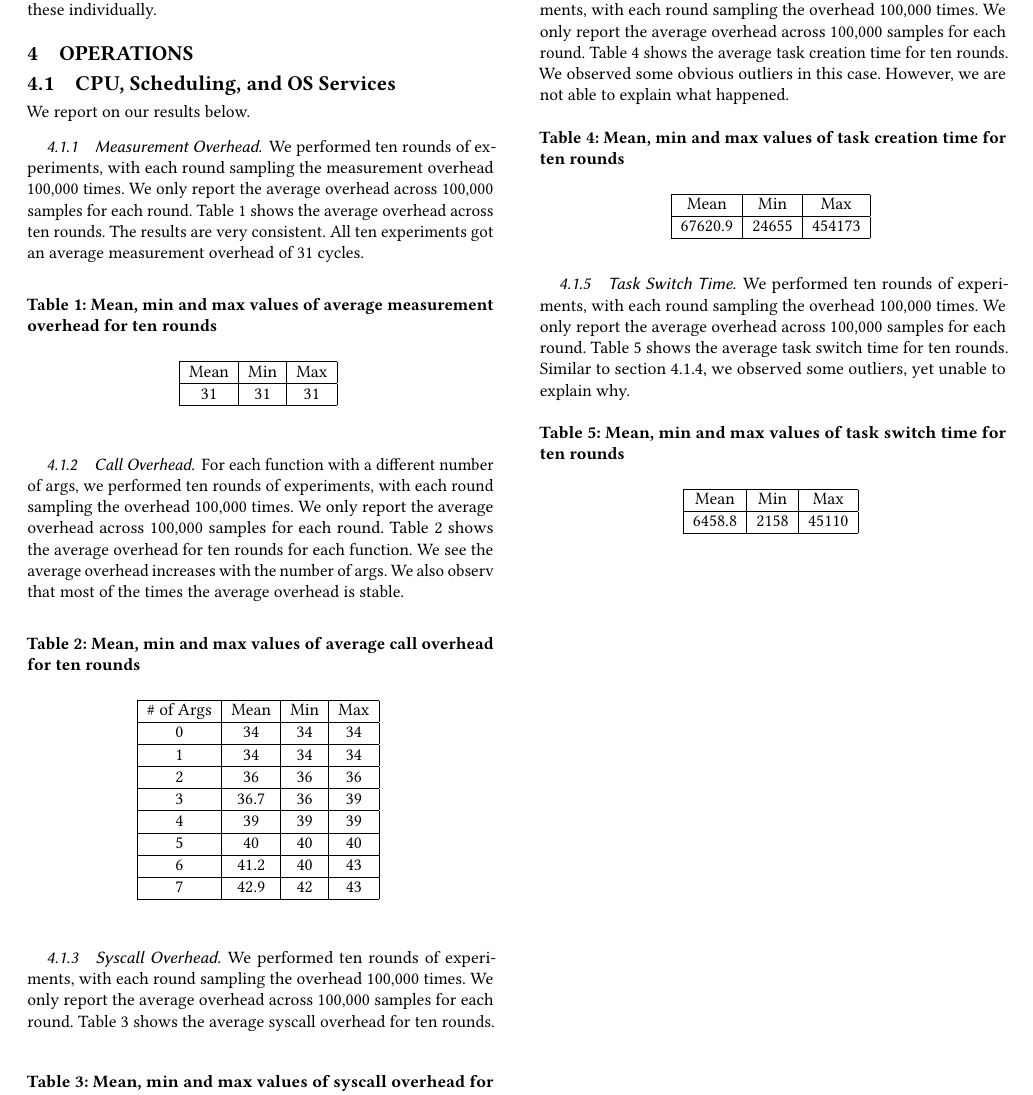
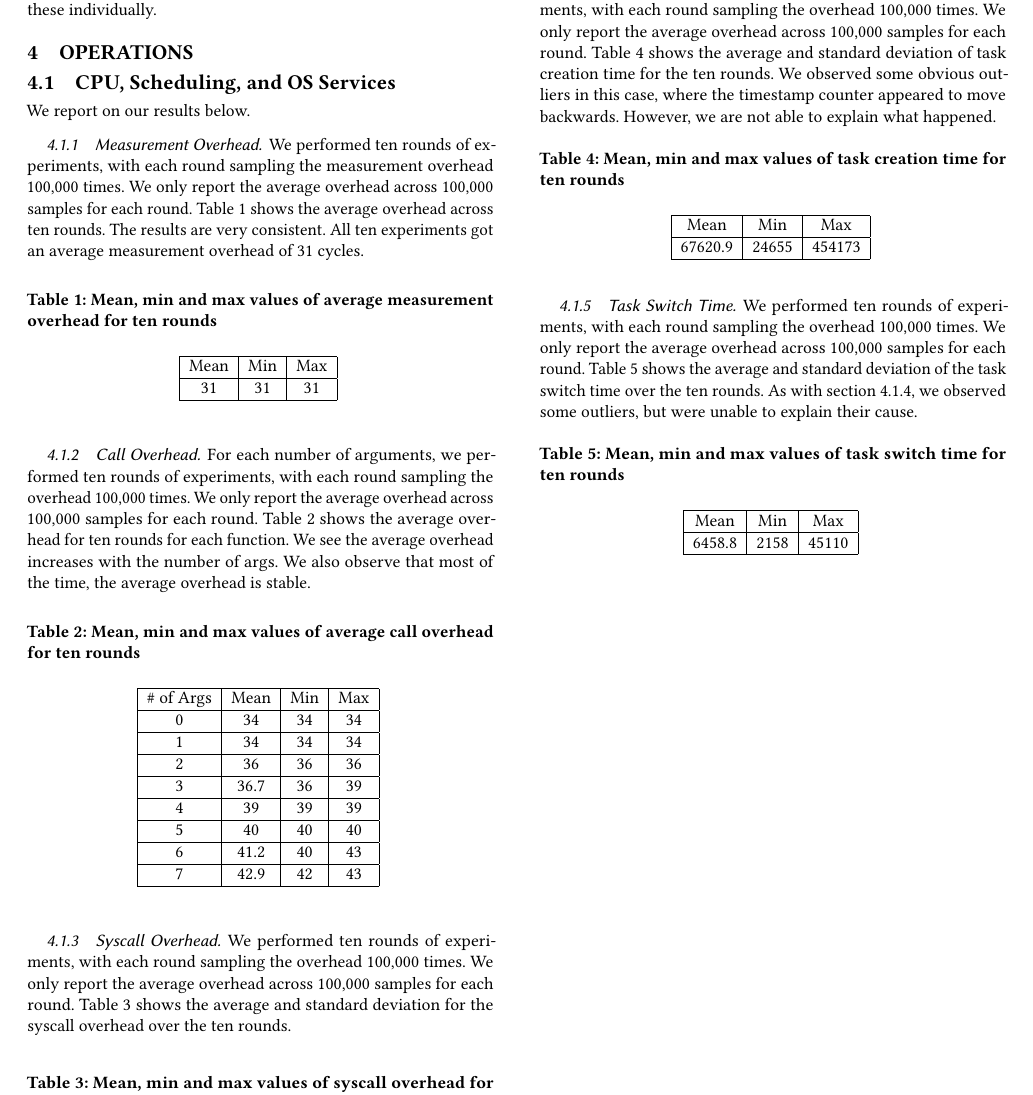
Before and after one commit to alexliu0809/seL4_performance, a LaTeX paper (part1/seL4.tex, which reads part1/results.tex): part of page 2 of 3, cut so that both start at the same text. Compiled offline with pdfLaTeX.

Commit message:
Grammar nits

```diff
--- a/part1/results.tex
+++ b/part1/results.tex
@@ -23,10 +23,17 @@ All ten experiments got an average measurement overhead of 31 cycles.
 \end{table}
 
 \subsubsection{Call Overhead}
-For each function with a different number of args, we performed ten rounds of experiments, with each round sampling the overhead 100,000 times. We only report the average overhead across 100,000 samples for each round.
-Table \ref{tab:t2} shows the average overhead for ten rounds for each function.
-We see the average overhead increases with the number of args.
-We also observ that most of the times the average overhead is stable.
+For each number of arguments, we performed ten rounds of experiments,
+with each round sampling the overhead 100,000 times.
+%
+We only report the average overhead across 100,000 samples for each
+round.
+%
+Table \ref{tab:t2} shows the average overhead for ten rounds for each
+function.
+%
+We see the average overhead increases with the number of args. We also
+observe that most of the time, the average overhead is stable.
 
 \begin{table}[htb]
 
@@ -58,8 +65,14 @@ We also observ that most of the times the average overhead is stable.
 
 
 \subsubsection{Syscall Overhead}
-We performed ten rounds of experiments, with each round sampling the overhead 100,000 times. We only report the average overhead across 100,000 samples for each round.
-Table \ref{tab:t3} shows the average syscall overhead for ten rounds.
+We performed ten rounds of experiments, with each round sampling the
+overhead 100,000 times.
+%
+We only report the average overhead across 100,000 samples for each
+round.
+%
+Table \ref{tab:t3} shows the average and standard deviation for the
+syscall overhead over the ten rounds.
 
 \begin{table}[tb]
 
@@ -78,8 +91,15 @@ Table \ref{tab:t3} shows the average syscall overhead for ten rounds.
 
 \subsubsection{Task Creation Time}
 \label{subsubsec:tct}
-We performed ten rounds of experiments, with each round sampling the overhead 100,000 times. We only report the average overhead across 100,000 samples for each round.
-Table \ref{tab:t4} shows the average task creation time for ten rounds. We observed some obvious outliers in this case. However, we are not able to explain what happened.
+We performed ten rounds of experiments, with each round sampling the
+overhead 100,000 times. %
+We only report the average overhead across 100,000 samples for each
+round. %
+Table \ref{tab:t4} shows the average and standard deviation of task
+creation time for the ten rounds. %
+We observed some obvious outliers in this case, where the timestamp
+counter appeared to move backwards. %
+However, we are not able to explain what happened.
 
 \begin{table}[htb]
 
@@ -95,10 +115,14 @@ Table \ref{tab:t4} shows the average task creation time for ten rounds. We obser
 \end{table}
 
 \subsubsection{Task Switch Time}
-We performed ten rounds of experiments, with each round sampling the overhead 100,000 times. We only report the average overhead across 100,000 samples for each round.
-Table \ref{tab:t5} shows the average task switch time for ten rounds. Similar to section \ref{subsubsec:tct}, we observed some outliers, yet unable to explain why.
-
-
+We performed ten rounds of experiments, with each round sampling the
+overhead 100,000 times. %
+We only report the average overhead across 100,000 samples for each
+round. %
+Table \ref{tab:t5} shows the average and standard deviation of the
+task switch time over the ten rounds. %
+As with section~\ref{subsubsec:tct}, we observed some outliers, but
+were unable to explain their cause.
 
 \begin{table}[htb]
 
```
